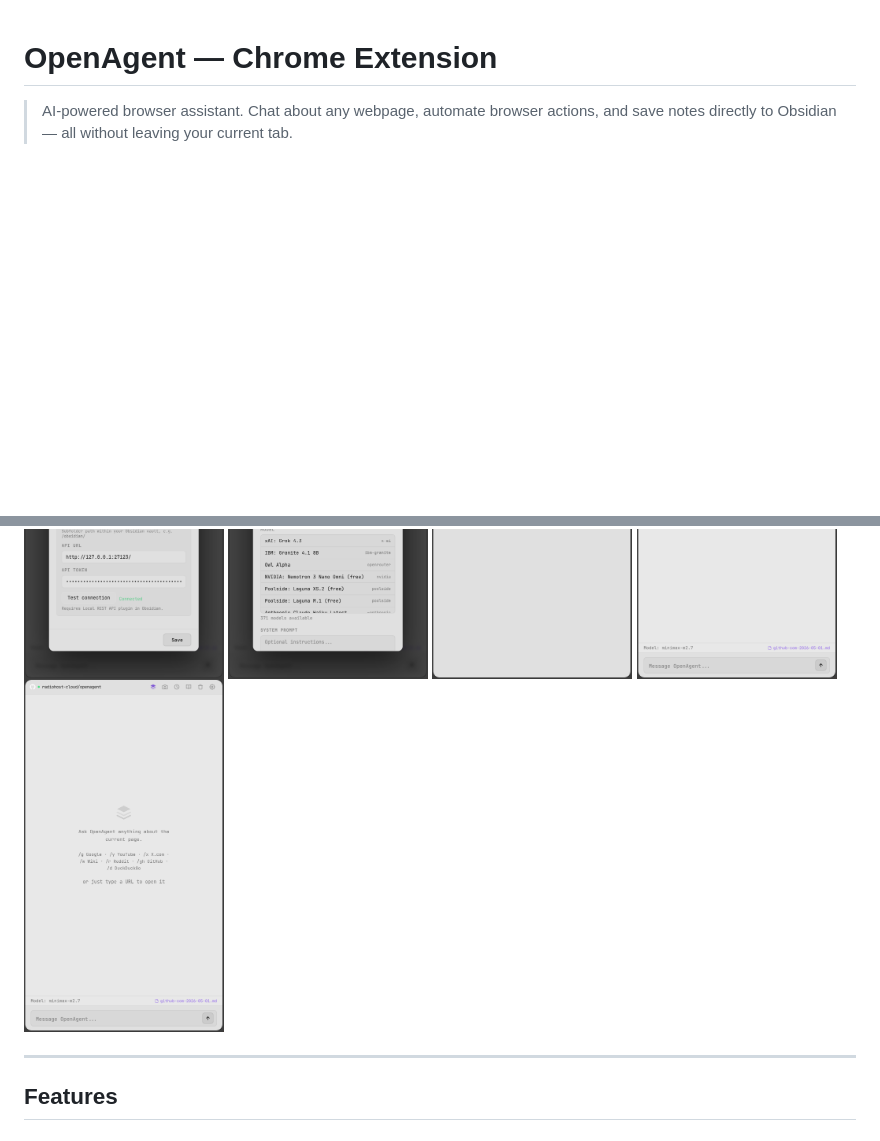
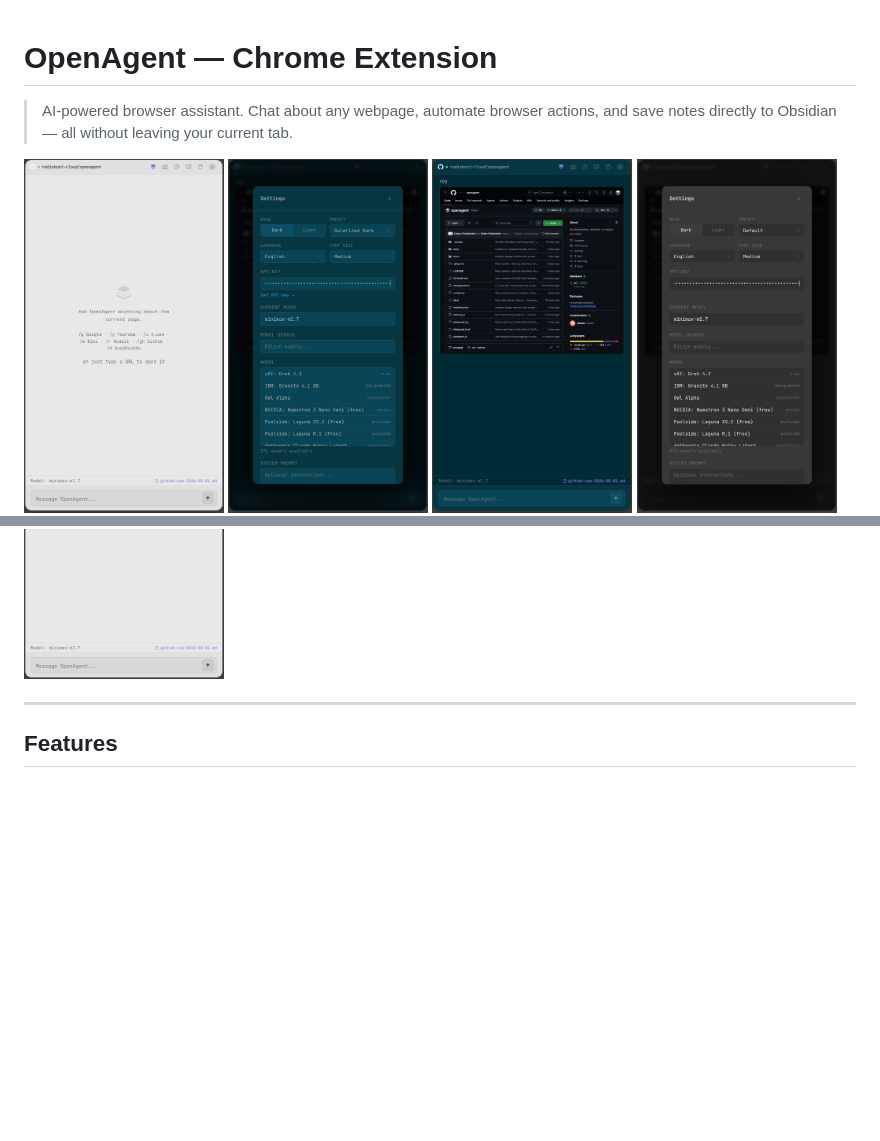
Before and after one commit to radiohost-cloud/openagent, a Markdown page: README.md, 2 parts joined by grey strips. Drawn GitHub-style; blank space fills up the shorter version.

Commit message:
docs: put screenshot9 first in README
Co-Authored-By: Claude Opus 4.6 <noreply@anthropic.com>

```diff
--- a/README.md
+++ b/README.md
@@ -3,6 +3,7 @@
 > AI-powered browser assistant. Chat about any webpage, automate browser actions, and save notes directly to Obsidian — all without leaving your current tab.
 
 <p float="left">
+  <img src="docs/screenshot9.png" width="200"/>
   <img src="docs/screenshot1.png" width="200"/>
   <img src="docs/screenshot2.png" width="200"/>
   <img src="docs/screenshot3.png" width="200"/>
@@ -11,7 +12,6 @@
   <img src="docs/screenshot6.png" width="200"/>
   <img src="docs/screenshot7.png" width="200"/>
   <img src="docs/screenshot8.png" width="200"/>
-  <img src="docs/screenshot9.png" width="200"/>
 </p>
 
 ---
```
